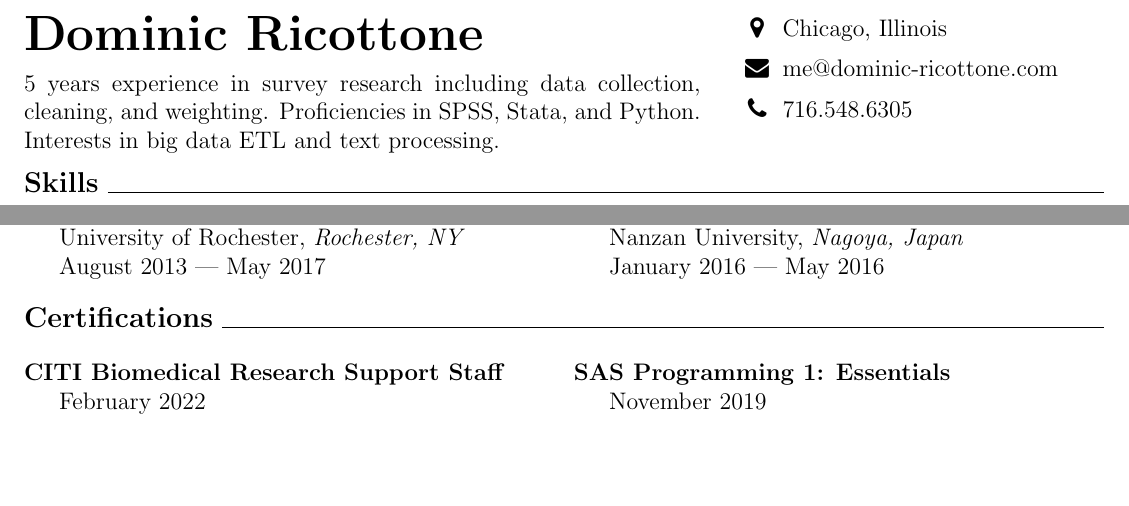
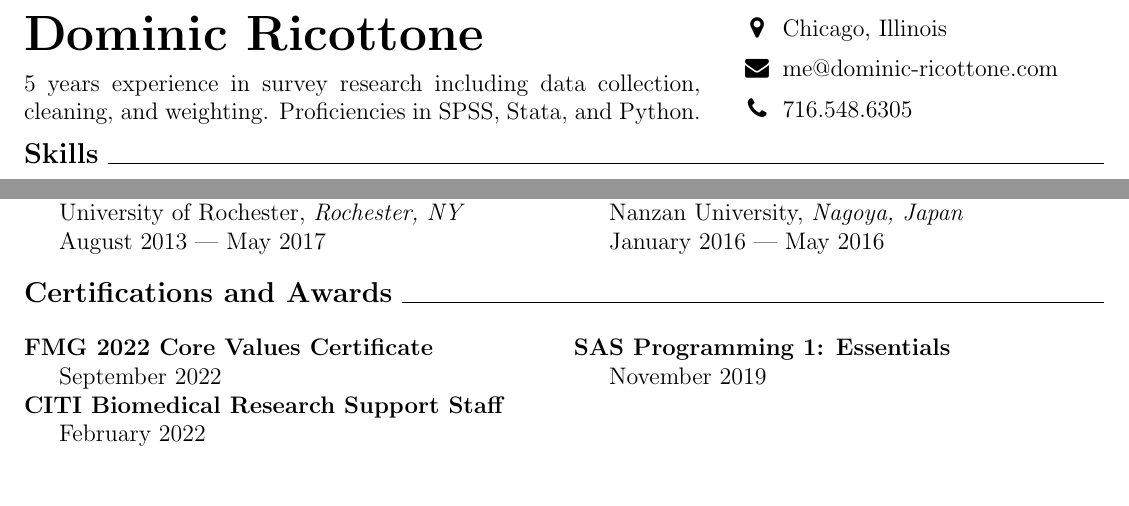
Before and after one commit to dricottone/resume, a LaTeX document (document.tex): two parts of the page, joined at a grey line, cut so that both start at the same text. Compiled offline with pdfLaTeX.

Commit message:
Add core values certificate

```diff
--- a/document.tex
+++ b/document.tex
@@ -57,7 +57,6 @@
 \noindent
 5 years experience in survey research including data collection, cleaning, and weighting.
 Proficiencies in SPSS, Stata, and Python.
-Interests in big data ETL and text processing.
 
 %\noindent \makebox[1.5em]{\faicon{map-marker}} 444 W Diversey Pkwy,\\
 %\makebox[1.5em]{\strut} Chicago, IL 60614
@@ -146,15 +145,21 @@ January 2016 --- May 2016
 \end{multicols}
 
 \large
-\noindent \textbf{Certifications} \hrulefill
+\noindent \textbf{Certifications and Awards} \hrulefill
 \normalsize
 
 \begin{multicols}{2}[]
+\noindent \textbf{FMG 2022 Core Values Certificate} \par
+September 2022
+
 \noindent \textbf{CITI Biomedical Research Support Staff} \par
 February 2022
 
 \noindent \textbf{SAS Programming 1: Essentials} \par
 November 2019
+
+\vfill\null
+
 \end{multicols}
 
 \vfill
```
Also changed, not shown: preview.png.
